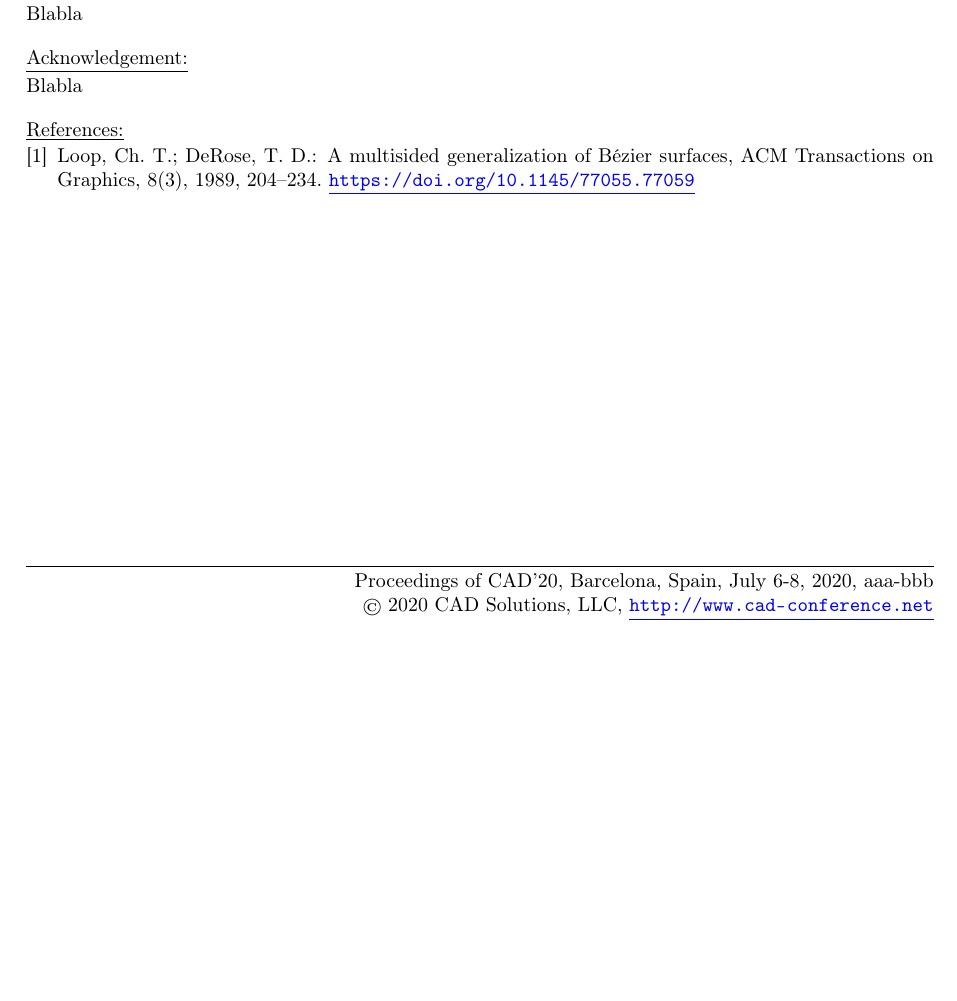
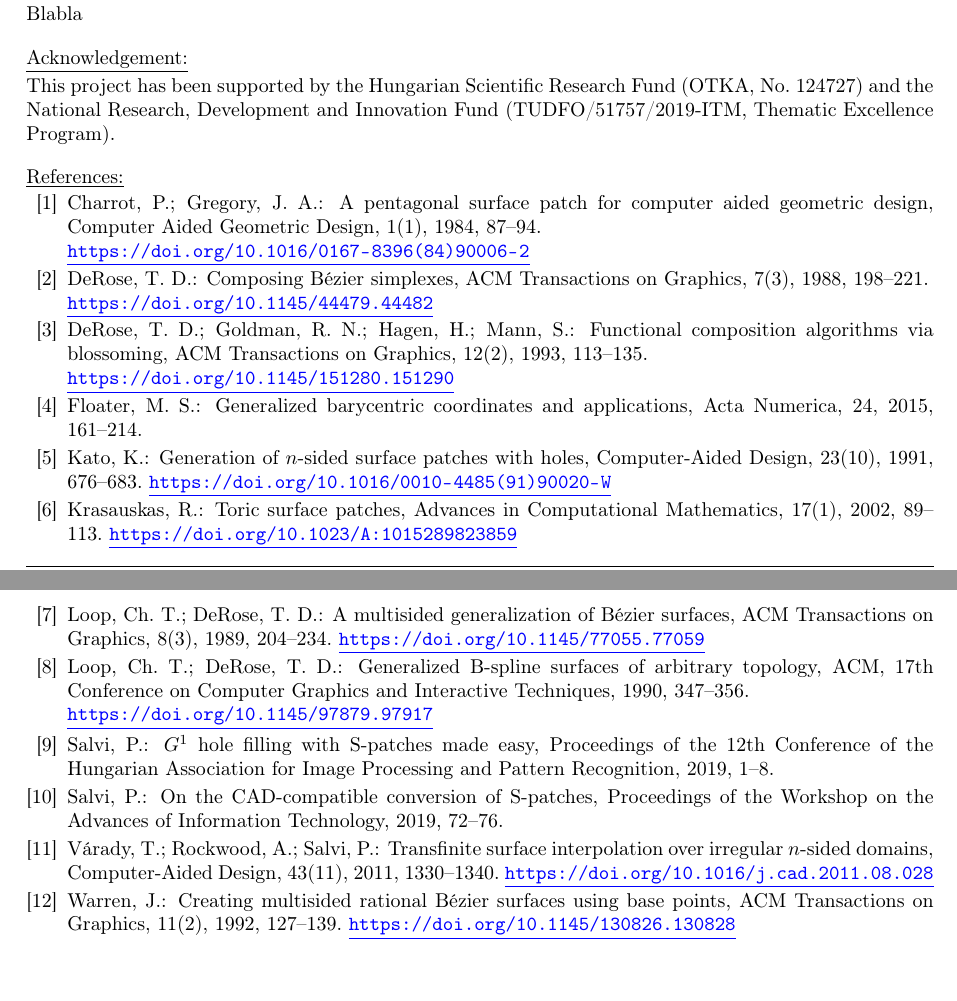
Before and after one commit to salvipeter/tensor-conversion, a LaTeX document (conversion.tex): part of the page before the commit and two parts of pages 1 and 2 of 2 after it, the two joined at a grey line, cut so that both start at the same text, the shorter picture padded with empty space. Compiled offline with pdfLaTeX.

Commit message:
Bibliography added

```diff
--- a/conversion.tex
+++ b/conversion.tex
@@ -165,14 +165,27 @@ Blabla
 
 \vspace{1em}
 \noindent\underline{Acknowledgement:}\vspace{0.2em}\newline
-Blabla
+This project has been supported by the Hungarian Scientific Research Fund (OTKA, No.~124727)
+and the National Research, Development and Innovation Fund
+(TUDFO/51757/2019-ITM, Thematic Excellence Program).
 
 \vspace{1em}
 \noindent\underline{References:}\vspace{-1.9em}\newline
 \renewcommand{\section}[2]{}
-\begin{thebibliography}{9}
+\begin{thebibliography}{99}
 
+\bibitem{charrot} Charrot, P.; Gregory, J.~A.: A pentagonal surface patch for computer aided geometric design, Computer Aided Geometric Design, 1(1), 1984, 87--94.\\\ULurl{https://doi.org/10.1016/0167-8396(84)90006-2}
+\bibitem{simplex1} DeRose, T.~D.: Composing B\'ezier simplexes, ACM Transactions on Graphics, 7(3), 1988, 198--221.\\\ULurl{https://doi.org/10.1145/44479.44482}
+\bibitem{simplex2} DeRose, T.~D.; Goldman, R.~N.; Hagen, H.; Mann, S.: Functional composition algorithms via blossoming, ACM Transactions on Graphics, 12(2), 1993, 113--135.\\\ULurl{https://doi.org/10.1145/151280.151290}
+\bibitem{floater} Floater, M.~S.: Generalized barycentric coordinates and applications, Acta Numerica, 24, 2015, 161--214.
+\bibitem{kato} Kato, K.: Generation of $n$-sided surface patches with holes, Computer-Aided Design, 23(10), 1991, 676--683. \ULurl{https://doi.org/10.1016/0010-4485(91)90020-W}
+\bibitem{toric} Krasauskas, R.: Toric surface patches, Advances in Computational Mathematics, 17(1), 2002, 89--113. \ULurl{https://doi.org/10.1023/A:1015289823859}
 \bibitem{spatch1} Loop, Ch.~T.; DeRose, T.~D.: A multisided generalization of B\'ezier surfaces, ACM Transactions on Graphics, 8(3), 1989, 204--234. \ULurl{https://doi.org/10.1145/77055.77059}
+\bibitem{spatch2} Loop, Ch.~T.; DeRose, T.~D.: Generalized B-spline surfaces of arbitrary topology, ACM, 17th Conference on Computer Graphics and Interactive Techniques, 1990, 347--356.\\\ULurl{https://doi.org/10.1145/97879.97917}
+\bibitem{salvi-kepaf} Salvi, P.: $G^1$ hole filling with S-patches made easy, Proceedings of the 12th Conference of the Hungarian Association for Image Processing and Pattern Recognition, 2019, 1--8.
+\bibitem{salvi-wait} Salvi, P.: On the CAD-compatible conversion of S-patches, Proceedings of the Workshop on the Advances of Information Technology, 2019, 72--76.
+\bibitem{transfinite} V\'arady, T.; Rockwood, A.; Salvi, P.: Transfinite surface interpolation over irregular $n$-sided domains, Computer-Aided Design, 43(11), 2011, 1330--1340. \ULurl{https://doi.org/10.1016/j.cad.2011.08.028}
+\bibitem{warren} Warren, J.: Creating multisided rational B\'ezier surfaces using base points, ACM Transactions on Graphics, 11(2), 1992, 127--139. \ULurl{https://doi.org/10.1145/130826.130828}
 
 \end{thebibliography}
 
```
